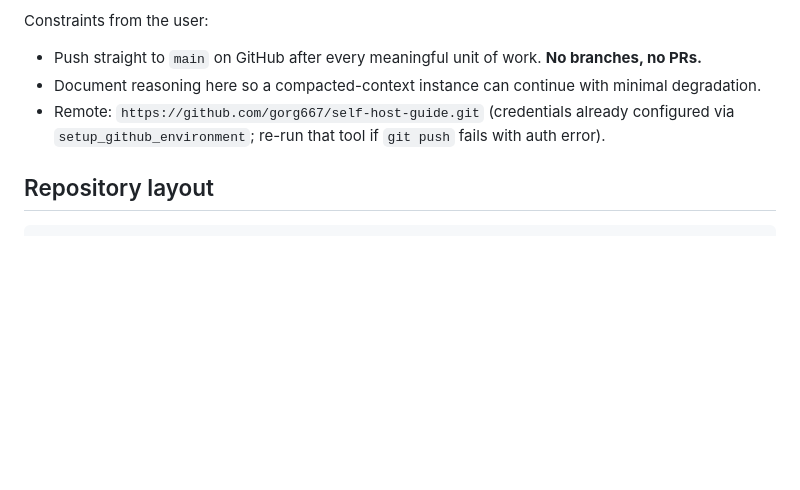
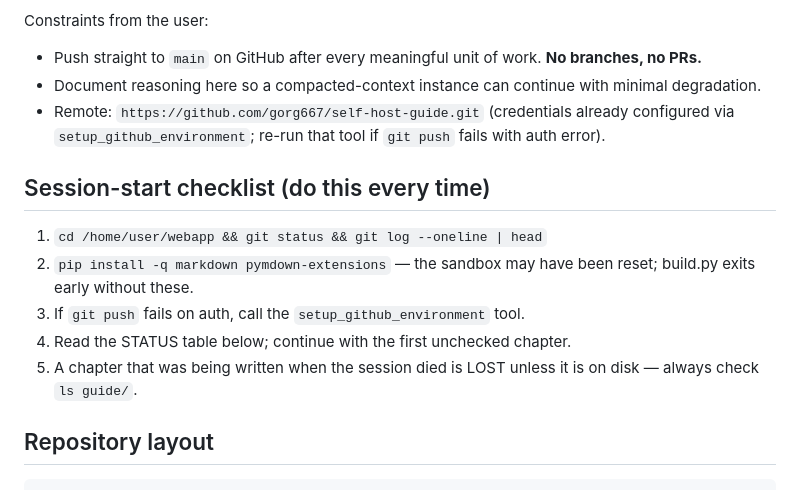
Before and after one commit to gorg667/self-host-guide, a Markdown page: AGENT_NOTES.md, the part around the change. Rendered like a GitHub page; blank space fills up the shorter version.

Commit message:
notes: session-start checklist

```diff
--- a/AGENT_NOTES.md
+++ b/AGENT_NOTES.md
@@ -15,6 +15,14 @@ Constraints from the user:
 - Document reasoning here so a compacted-context instance can continue with minimal degradation.
 - Remote: `https://github.com/gorg667/self-host-guide.git` (credentials already configured via
   `setup_github_environment`; re-run that tool if `git push` fails with auth error).
+
+## Session-start checklist (do this every time)
+
+1. `cd /home/user/webapp && git status && git log --oneline | head`
+2. `pip install -q markdown pymdown-extensions` — the sandbox may have been reset; build.py exits early without these.
+3. If `git push` fails on auth, call the `setup_github_environment` tool.
+4. Read the STATUS table below; continue with the first unchecked chapter.
+5. A chapter that was being written when the session died is LOST unless it is on disk — always check `ls guide/`.
 
 ## Repository layout
 
```
